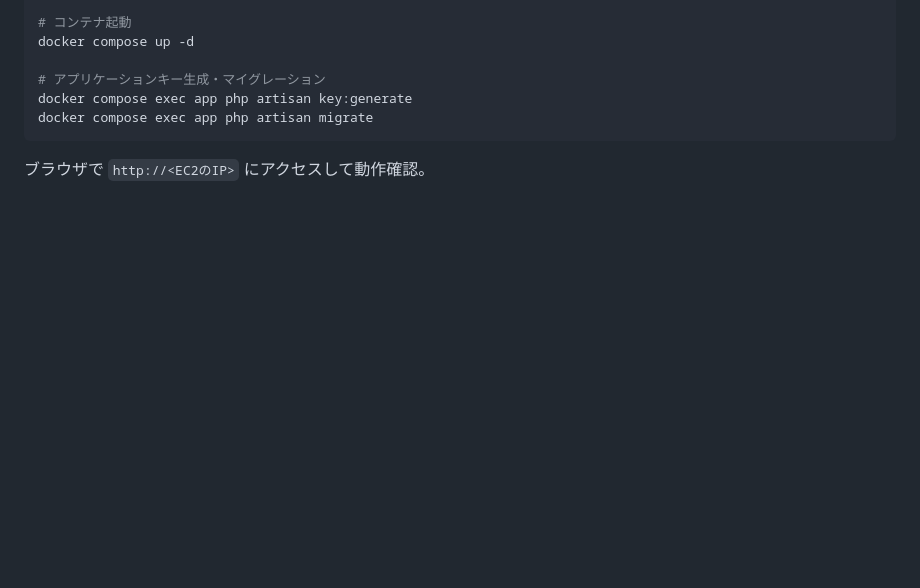
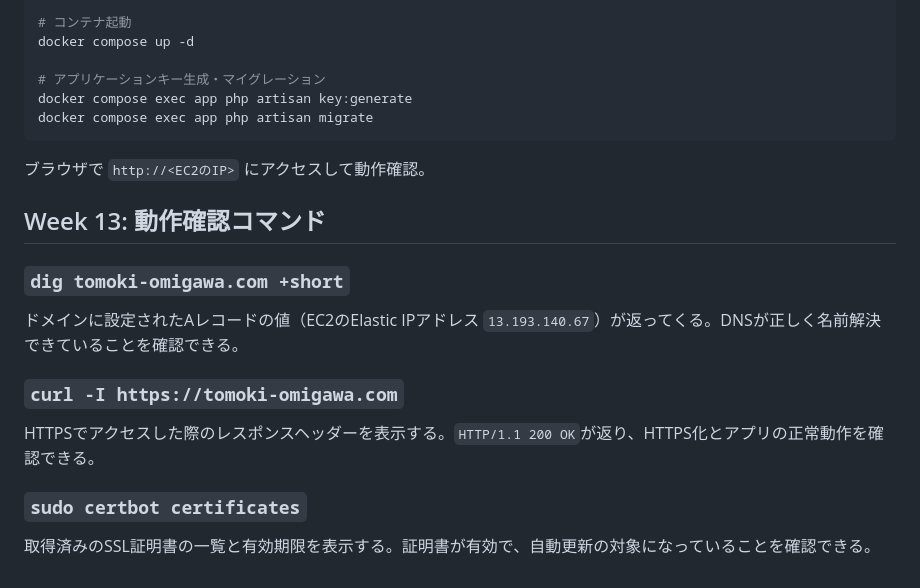
Before and after one commit to tomoki-omigawa-tech/techmeets-month2, a Markdown page: README.md, the part around the change. Drawn GitHub-style; blank space fills up the shorter version.

Commit message:
Week13: 動作確認コマンドの説明を追加

````diff
--- a/README.md
+++ b/README.md
@@ -154,3 +154,14 @@ docker compose exec app php artisan migrate
 ```
 
 ブラウザで `http://<EC2のIP>` にアクセスして動作確認。
+
+## Week 13: 動作確認コマンド
+
+### `dig tomoki-omigawa.com +short`
+ドメインに設定されたAレコードの値（EC2のElastic IPアドレス `13.193.140.67`）が返ってくる。DNSが正しく名前解決できていることを確認できる。
+
+### `curl -I https://tomoki-omigawa.com`
+HTTPSでアクセスした際のレスポンスヘッダーを表示する。`HTTP/1.1 200 OK`が返り、HTTPS化とアプリの正常動作を確認できる。
+
+### `sudo certbot certificates`
+取得済みのSSL証明書の一覧と有効期限を表示する。証明書が有効で、自動更新の対象になっていることを確認できる。
````
